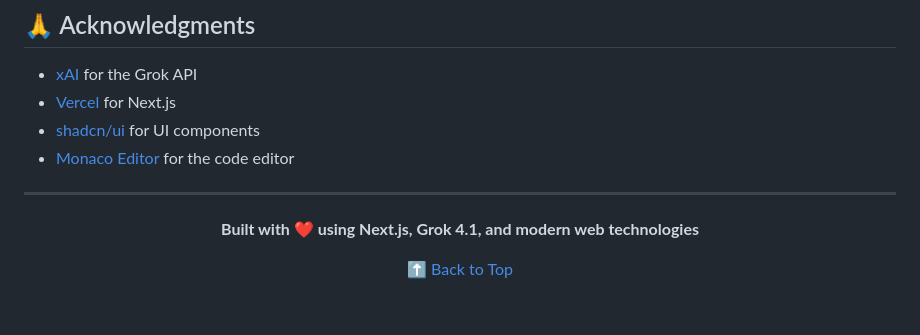
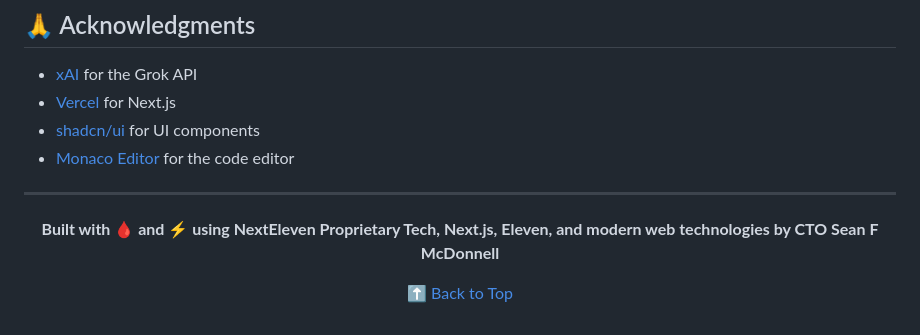
Before and after one commit to seanebones-lang/Grok-Code, a Markdown page: README.md, the part around one of its changes. GitHub-like rendering.

Commit message:
Update README to reflect new technology stack

```diff
--- a/README.md
+++ b/README.md
@@ -245,5 +245,5 @@ This project is licensed under the MIT License - see the [LICENSE](LICENSE) file
 
 <div align="center">
 
-**Built with ❤️ using Next.js, Grok 4.1, and modern web technologies**
+**Built with 🩸 and ⚡️ using NextEleven Proprietary Tech, Next.js, Eleven, and modern web technologies by CTO Sean F McDonnell**
 
```
Also changed, not shown: other parts of README.md (+1 -1 lines).
